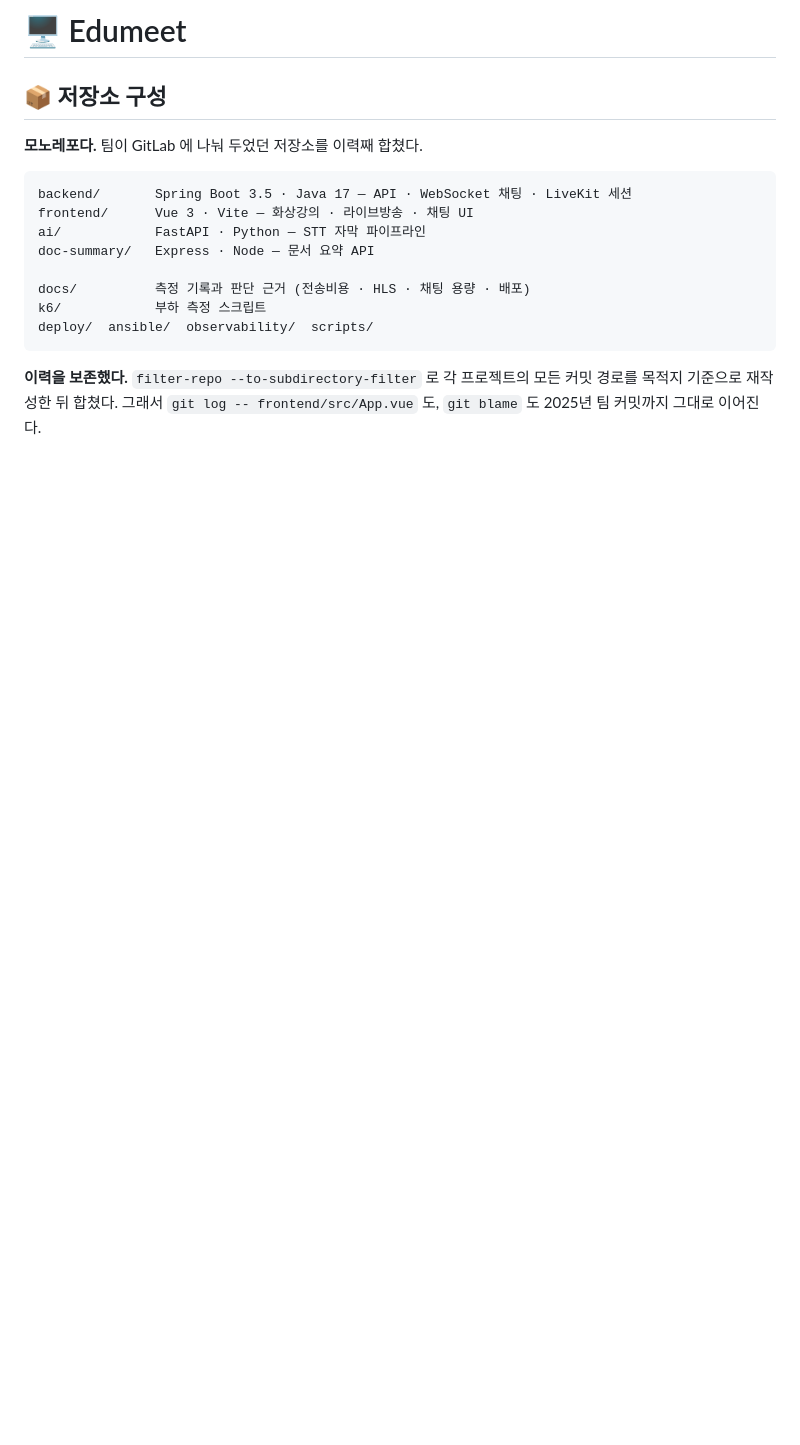
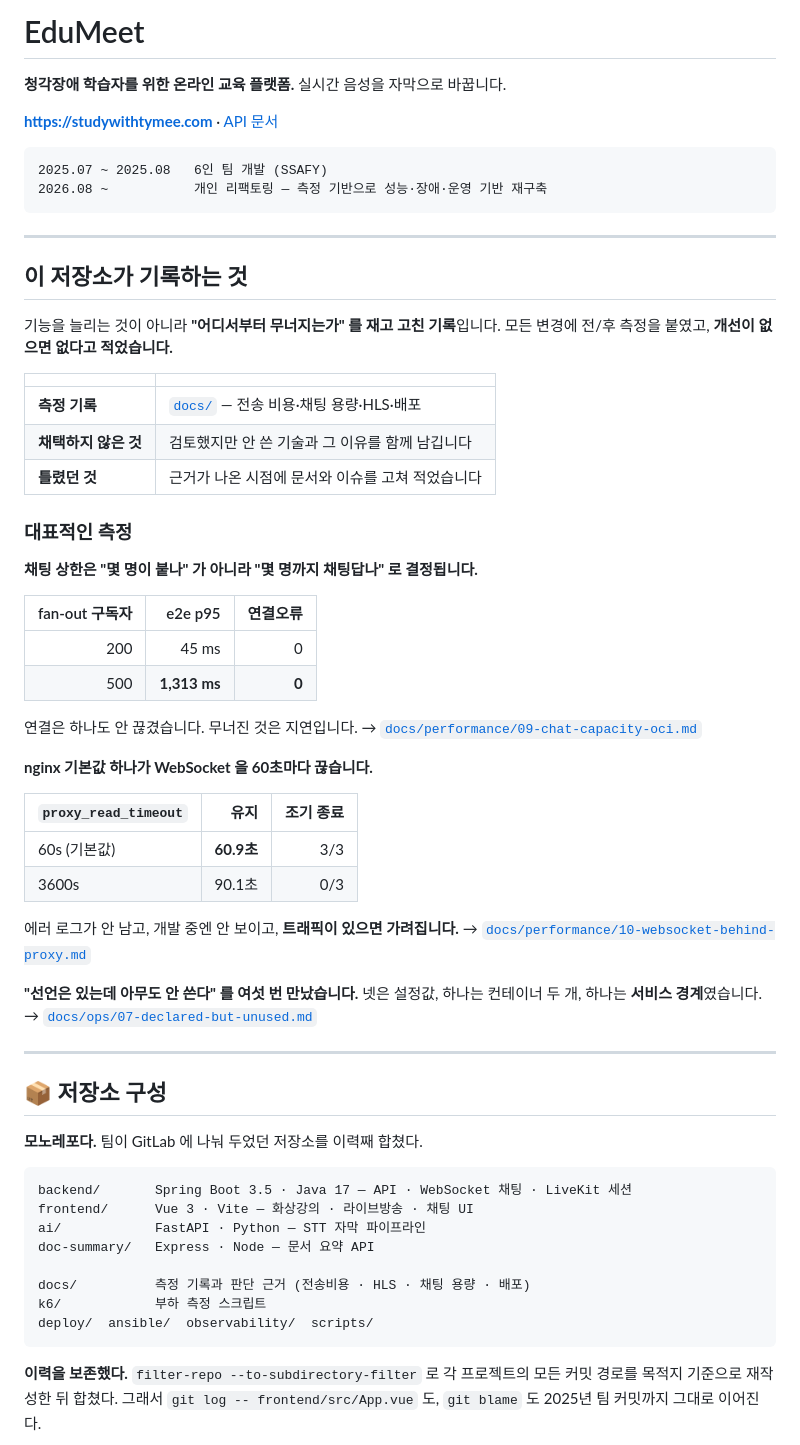
Before and after one commit to dj258255/edumeet, a Markdown page: README.md, the part around one of its changes. Drawn GitHub-style; blank space fills up the shorter version.

````diff
--- a/README.md
+++ b/README.md
@@ -1,4 +1,54 @@
-# 🖥 Edumeet
+# EduMeet
+
+**청각장애 학습자를 위한 온라인 교육 플랫폼.** 실시간 음성을 자막으로 바꿉니다.
+
+**https://studywithtymee.com** · [API 문서](https://api.studywithtymee.com/swagger-ui/index.html)
+
+```
+2025.07 ~ 2025.08   6인 팀 개발 (SSAFY)
+2026.08 ~           개인 리팩토링 — 측정 기반으로 성능·장애·운영 기반 재구축
+```
+
+---
+
+## 이 저장소가 기록하는 것
+
+기능을 늘리는 것이 아니라 **"어디서부터 무너지는가" 를 재고 고친 기록**입니다.
+모든 변경에 전/후 측정을 붙였고, **개선이 없으면 없다고 적었습니다.**
+
+| | |
+|---|---|
+| **측정 기록** | [`docs/`](docs/README.md) — 전송 비용·채팅 용량·HLS·배포 |
+| **채택하지 않은 것** | 검토했지만 안 쓴 기술과 그 이유를 함께 남깁니다 |
+| **틀렸던 것** | 근거가 나온 시점에 문서와 이슈를 고쳐 적었습니다 |
+
+### 대표적인 측정
+
+**채팅 상한은 "몇 명이 붙나" 가 아니라 "몇 명까지 채팅답나" 로 결정됩니다.**
+
+| fan-out 구독자 | e2e p95 | 연결오류 |
+|---:|---:|---:|
+| 200 | 45 ms | 0 |
+| 500 | **1,313 ms** | **0** |
+
+연결은 하나도 안 끊겼습니다. 무너진 것은 지연입니다.
+→ [`docs/performance/09-chat-capacity-oci.md`](docs/performance/09-chat-capacity-oci.md)
+
+**nginx 기본값 하나가 WebSocket 을 60초마다 끊습니다.**
+
+| `proxy_read_timeout` | 유지 | 조기 종료 |
+|---|---:|---:|
+| 60s (기본값) | **60.9초** | 3/3 |
+| 3600s | 90.1초 | 0/3 |
+
+에러 로그가 안 남고, 개발 중엔 안 보이고, **트래픽이 있으면 가려집니다.**
+→ [`docs/performance/10-websocket-behind-proxy.md`](docs/performance/10-websocket-behind-proxy.md)
+
+**"선언은 있는데 아무도 안 쓴다" 를 여섯 번 만났습니다.**
+넷은 설정값, 하나는 컨테이너 두 개, 하나는 **서비스 경계**였습니다.
+→ [`docs/ops/07-declared-but-unused.md`](docs/ops/07-declared-but-unused.md)
+
+---
 
 ## 📦 저장소 구성
 
````
Also changed, not shown: other parts of README.md (+47 -15 lines).
